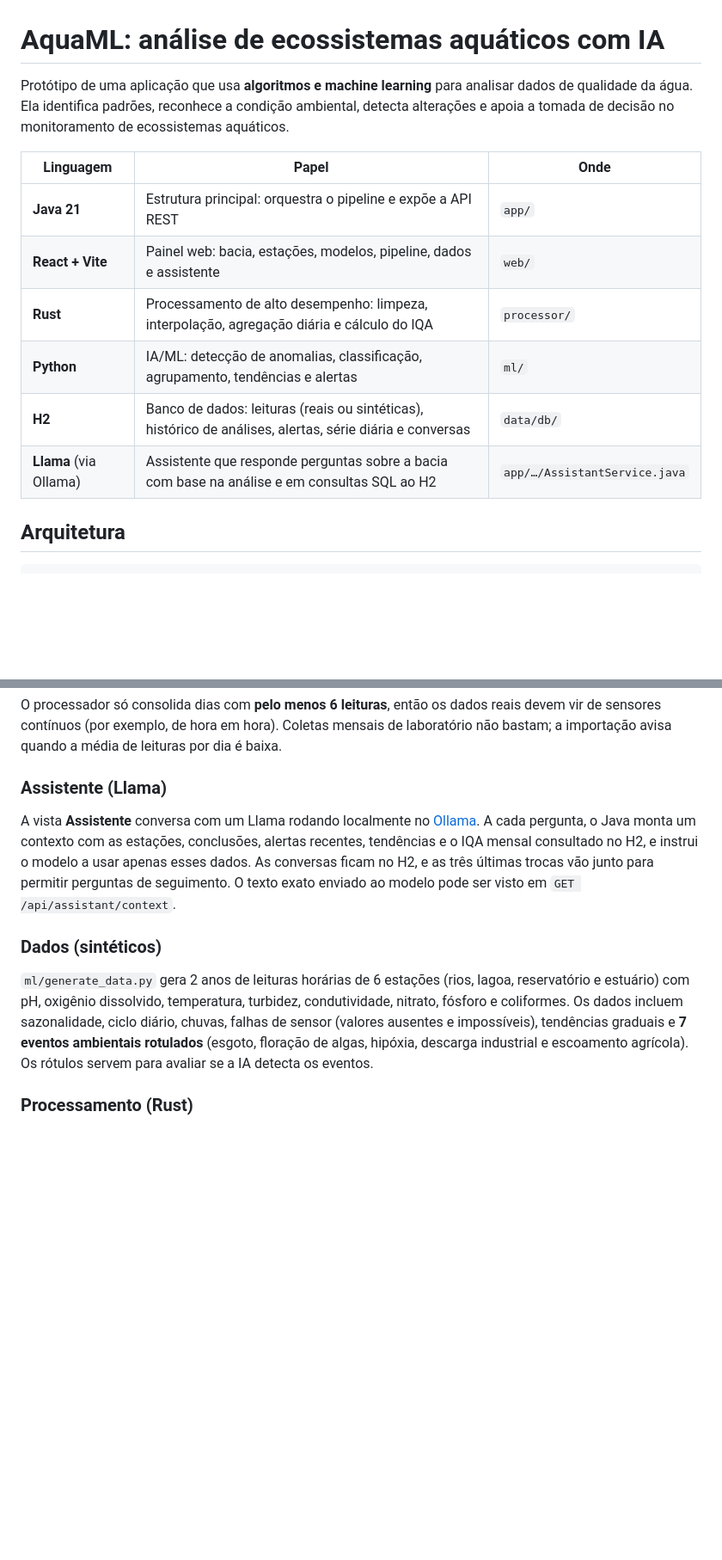
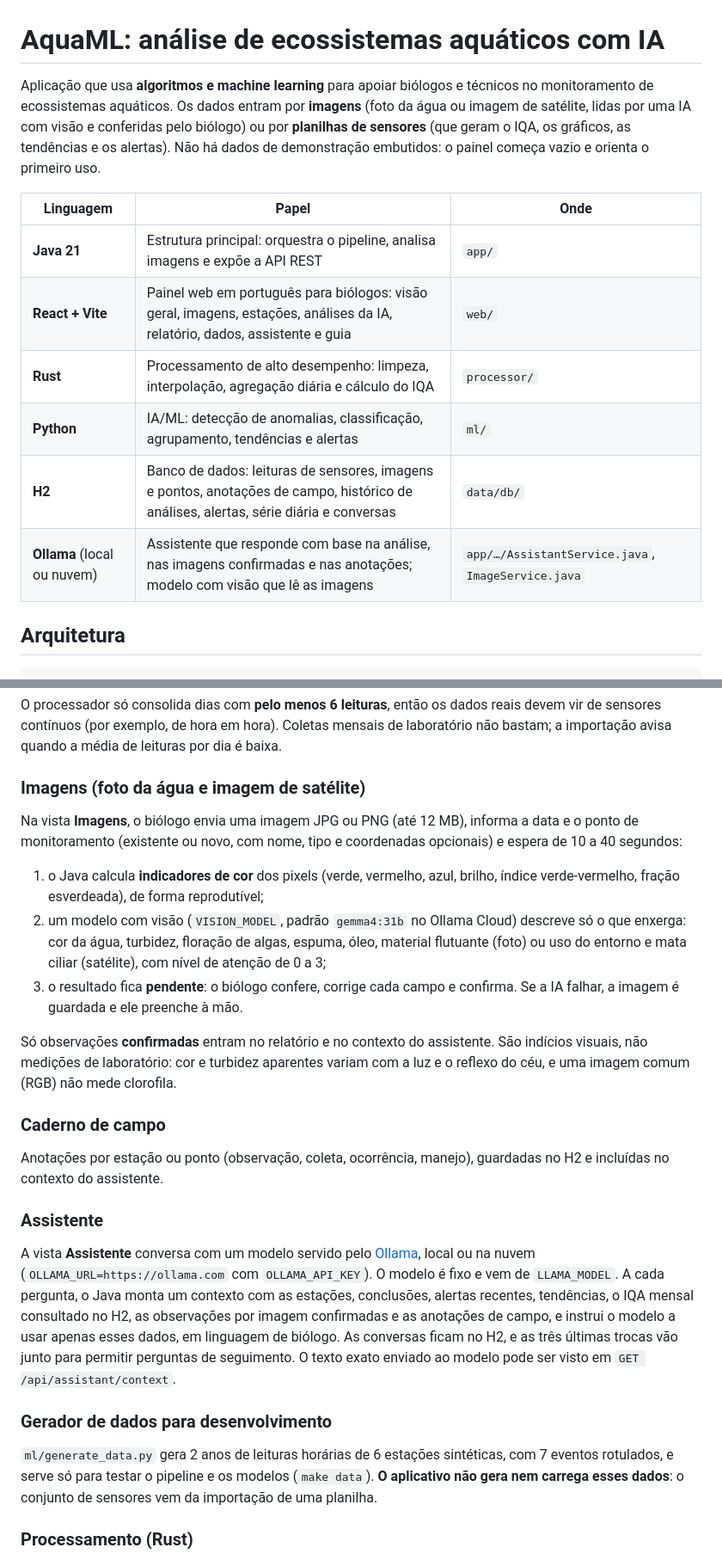
Before and after one commit to KaikCestari/forum, a Markdown page: README.md, 2 parts joined by grey strips. Shown at 86% size. Drawn GitHub-style; blank space fills up the shorter version.

Commit message:
Document image intake, field notes and the new configuration
Co-Authored-By: Claude Sonnet 5.5 <noreply@anthropic.com>

```diff
--- a/README.md
+++ b/README.md
@@ -1,17 +1,19 @@
 # AquaML: análise de ecossistemas aquáticos com IA
 
-Protótipo de uma aplicação que usa **algoritmos e machine learning** para analisar dados
-de qualidade da água. Ela identifica padrões, reconhece a condição ambiental, detecta
-alterações e apoia a tomada de decisão no monitoramento de ecossistemas aquáticos.
+Aplicação que usa **algoritmos e machine learning** para apoiar biólogos e técnicos no
+monitoramento de ecossistemas aquáticos. Os dados entram por **imagens** (foto da água ou
+imagem de satélite, lidas por uma IA com visão e conferidas pelo biólogo) ou por **planilhas
+de sensores** (que geram o IQA, os gráficos, as tendências e os alertas). Não há dados de
+demonstração embutidos: o painel começa vazio e orienta o primeiro uso.
 
 | Linguagem | Papel | Onde |
 |-----------|-------|------|
-| **Java 21** | Estrutura principal: orquestra o pipeline e expõe a API REST | `app/` |
-| **React + Vite** | Painel web: bacia, estações, modelos, pipeline, dados e assistente | `web/` |
+| **Java 21** | Estrutura principal: orquestra o pipeline, analisa imagens e expõe a API REST | `app/` |
+| **React + Vite** | Painel web em português para biólogos: visão geral, imagens, estações, análises da IA, relatório, dados, assistente e guia | `web/` |
 | **Rust** | Processamento de alto desempenho: limpeza, interpolação, agregação diária e cálculo do IQA | `processor/` |
 | **Python** | IA/ML: detecção de anomalias, classificação, agrupamento, tendências e alertas | `ml/` |
-| **H2** | Banco de dados: leituras (reais ou sintéticas), histórico de análises, alertas, série diária e conversas | `data/db/` |
-| **Llama** (via Ollama) | Assistente que responde perguntas sobre a bacia com base na análise e em consultas SQL ao H2 | `app/…/AssistantService.java` |
+| **H2** | Banco de dados: leituras de sensores, imagens e pontos, anotações de campo, histórico de análises, alertas, série diária e conversas | `data/db/` |
+| **Ollama** (local ou nuvem) | Assistente que responde com base na análise, nas imagens confirmadas e nas anotações; modelo com visão que lê as imagens | `app/…/AssistantService.java`, `ImageService.java` |
 
 ## Arquitetura
 
@@ -65,21 +67,40 @@ O processador só consolida dias com **pelo menos 6 leituras**, então os dados
 vir de sensores contínuos (por exemplo, de hora em hora). Coletas mensais de laboratório não
 bastam; a importação avisa quando a média de leituras por dia é baixa.
 
-### Assistente (Llama)
-A vista **Assistente** conversa com um Llama rodando localmente no [Ollama](https://ollama.com).
+### Imagens (foto da água e imagem de satélite)
+Na vista **Imagens**, o biólogo envia uma imagem JPG ou PNG (até 12 MB), informa a data e o
+ponto de monitoramento (existente ou novo, com nome, tipo e coordenadas opcionais) e espera de
+10 a 40 segundos:
+
+1. o Java calcula **indicadores de cor** dos pixels (verde, vermelho, azul, brilho, índice
+   verde-vermelho, fração esverdeada), de forma reprodutível;
+2. um modelo com visão (`VISION_MODEL`, padrão `gemma4:31b` no Ollama Cloud) descreve só o que
+   enxerga: cor da água, turbidez, floração de algas, espuma, óleo, material flutuante (foto) ou
+   uso do entorno e mata ciliar (satélite), com nível de atenção de 0 a 3;
+3. o resultado fica **pendente**: o biólogo confere, corrige cada campo e confirma. Se a IA falhar,
+   a imagem é guardada e ele preenche à mão.
+
+Só observações **confirmadas** entram no relatório e no contexto do assistente. São indícios
+visuais, não medições de laboratório: cor e turbidez aparentes variam com a luz e o reflexo do
+céu, e uma imagem comum (RGB) não mede clorofila.
+
+### Caderno de campo
+Anotações por estação ou ponto (observação, coleta, ocorrência, manejo), guardadas no H2 e
+incluídas no contexto do assistente.
+
+### Assistente
+A vista **Assistente** conversa com um modelo servido pelo [Ollama](https://ollama.com), local ou na
+nuvem (`OLLAMA_URL=https://ollama.com` com `OLLAMA_API_KEY`). O modelo é fixo e vem de `LLAMA_MODEL`.
 A cada pergunta, o Java monta um contexto com as estações, conclusões, alertas recentes,
-tendências e o IQA mensal consultado no H2, e instrui o modelo a usar apenas esses dados.
+tendências, o IQA mensal consultado no H2, as observações por imagem confirmadas e as anotações
+de campo, e instrui o modelo a usar apenas esses dados, em linguagem de biólogo.
 As conversas ficam no H2, e as três últimas trocas vão junto para permitir perguntas de
 seguimento. O texto exato enviado ao modelo pode ser visto em `GET /api/assistant/context`.
 
-### Dados (sintéticos)
-`ml/generate_data.py` gera 2 anos de leituras horárias de 6 estações (rios, lagoa,
-reservatório e estuário) com pH, oxigênio dissolvido, temperatura, turbidez,
-condutividade, nitrato, fósforo e coliformes. Os dados incluem sazonalidade, ciclo
-diário, chuvas, falhas de sensor (valores ausentes e impossíveis), tendências graduais
-e **7 eventos ambientais rotulados** (esgoto, floração de algas, hipóxia, descarga
-industrial e escoamento agrícola). Os rótulos servem para avaliar se a IA detecta os
-eventos.
+### Gerador de dados para desenvolvimento
+`ml/generate_data.py` gera 2 anos de leituras horárias de 6 estações sintéticas, com 7 eventos
+rotulados, e serve só para testar o pipeline e os modelos (`make data`). **O aplicativo não gera
+nem carrega esses dados**: o conjunto de sensores vem da importação de uma planilha.
 
 ### Processamento (Rust)
 - descarta valores fora da faixa física e interpola lacunas de até 6 h;
```
Also changed, not shown: other parts of README.md (+28 -15 lines).
